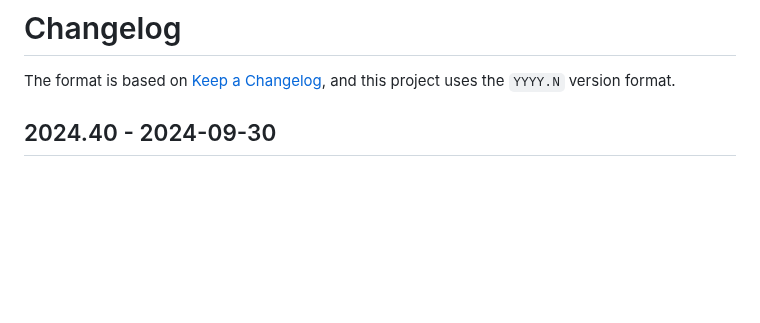
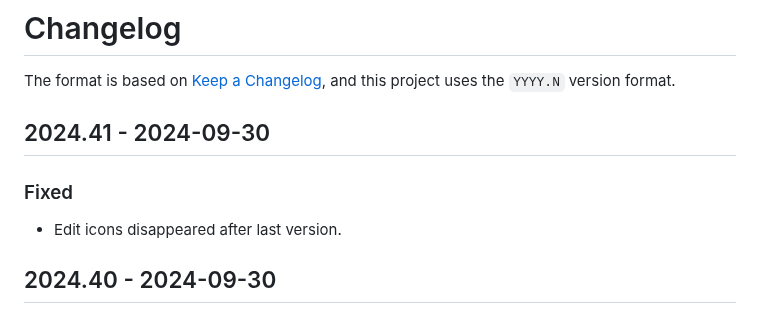
Before and after one commit to naboj-org/bullet, a Markdown page: CHANGELOG.md, the part around the change. GitHub-like rendering; blank space fills up the shorter version.

Commit message:
update changelog

```diff
--- a/CHANGELOG.md
+++ b/CHANGELOG.md
@@ -2,6 +2,12 @@
 
 The format is based on [Keep a Changelog](https://keepachangelog.com/en/1.0.0/),
 and this project uses the `YYYY.N` version format.
+
+## 2024.41 - 2024-09-30
+
+### Fixed
+
+- Edit icons disappeared after last version.
 
 ## 2024.40 - 2024-09-30
 
```
